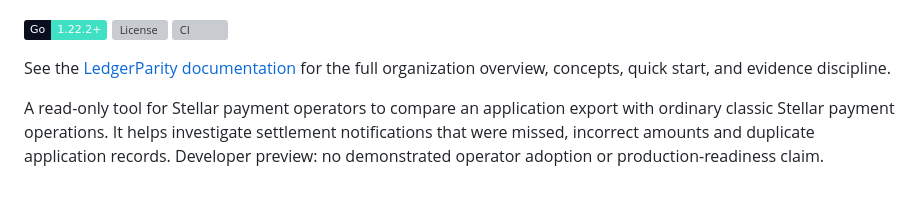
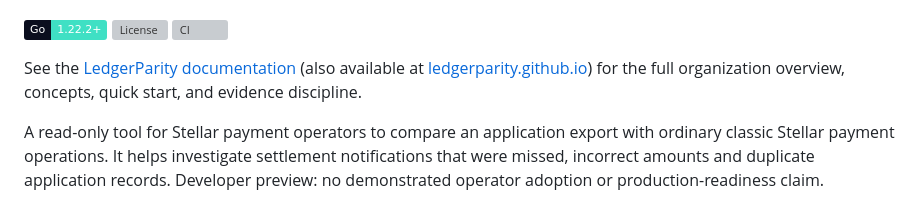
Before and after one commit to LedgerParity/ledger-parity-cli, a Markdown page: README.md, the part around the change. Drawn GitHub-style; badges without logos; grey boxes are pictures that could not be loaded.

```diff
--- a/README.md
+++ b/README.md
@@ -6,7 +6,7 @@
 [![License](https://img.shields.io/github/license/LedgerParity/ledger-parity-cli?style=flat&color=7A5CFF)](LICENSE)
 [![CI](https://img.shields.io/github/actions/workflow/status/LedgerParity/ledger-parity-cli/ci.yml?branch=main&style=flat&label=CI&logo=github&labelColor=0B0E1E)](.github/workflows/ci.yml)
 
-See the [LedgerParity documentation](https://ledgerparity.github.io/) for the full organization overview, concepts, quick start, and evidence discipline.
+See the [LedgerParity documentation](https://ledgerparity.vercel.app/) (also available at [ledgerparity.github.io](https://ledgerparity.github.io/)) for the full organization overview, concepts, quick start, and evidence discipline.
 
 A read-only tool for Stellar payment operators to compare an application export with ordinary classic Stellar payment operations. It helps investigate settlement notifications that were missed, incorrect amounts and duplicate application records. Developer preview: no demonstrated operator adoption or production-readiness claim.
 
```
